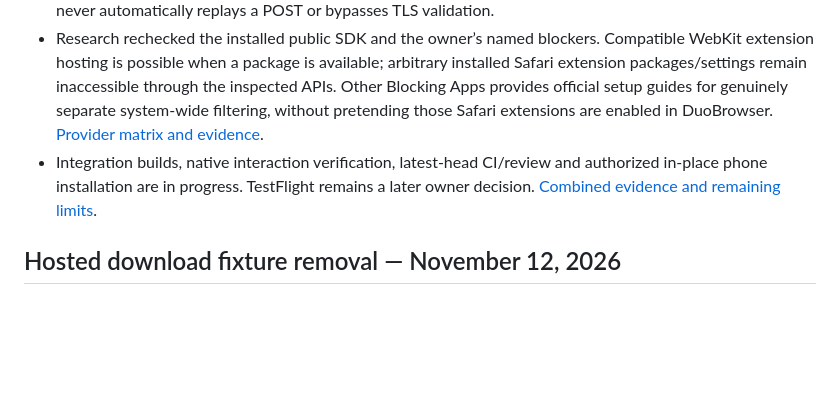
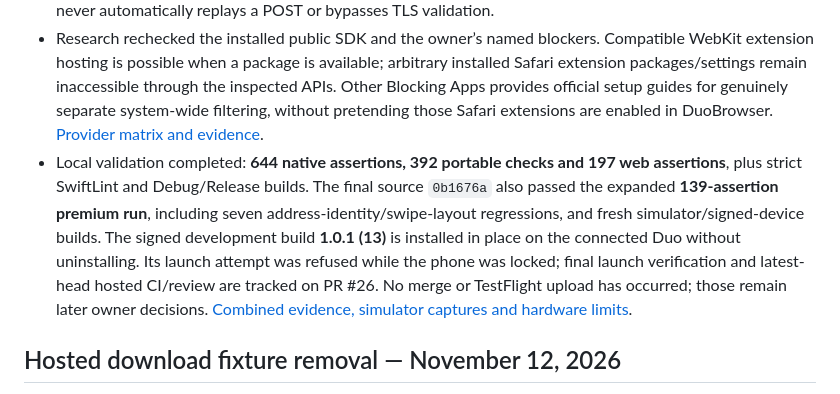
Before and after one commit to cnichols1734/DuoBrowser, a Markdown page: docs/ROADMAP.md, the part around the change. Drawn GitHub-style; blank space fills up the shorter version.

Commit message:
Record integrated verification and simulator design evidence

```diff
--- a/docs/ROADMAP.md
+++ b/docs/ROADMAP.md
@@ -6,7 +6,7 @@
 - Tab management preserves existing model/WebKit identities through switching/reordering/moving. Grid/List, bulk actions and write rollback are covered by new synthetic native checks; swipe interruption is tested as a real UIKit transition. Start-page Favorites preserve bookmark metadata and durable-write rollback, with normal/private projection checks and runtime reserved-region clearance.
 - Recovery uses fixed local copy and explicit document-scoped actions. It preserves usable pages, bounds oversized notices, excludes normal offline copies from private tabs, rejects replaced-view/stale callbacks, and never automatically replays a POST or bypasses TLS validation.
 - Research rechecked the installed public SDK and the owner’s named blockers. Compatible WebKit extension hosting is possible when a package is available; arbitrary installed Safari extension packages/settings remain inaccessible through the inspected APIs. Other Blocking Apps provides official setup guides for genuinely separate system-wide filtering, without pretending those Safari extensions are enabled in DuoBrowser. [Provider matrix and evidence](reviews/2026-11-14-premium-controls/extension-compatibility.md).
-- Integration builds, native interaction verification, latest-head CI/review and authorized in-place phone installation are in progress. TestFlight remains a later owner decision. [Combined evidence and remaining limits](reviews/2026-11-14-premium-browser/README.md).
+- Local validation completed: **644 native assertions, 392 portable checks and 197 web assertions**, plus strict SwiftLint and Debug/Release builds. The final source `0b1676a` also passed the expanded **139-assertion premium run**, including seven address-identity/swipe-layout regressions, and fresh simulator/signed-device builds. The signed development build **1.0.1 (13)** is installed in place on the connected Duo without uninstalling. Its launch attempt was refused while the phone was locked; final launch verification and latest-head hosted CI/review are tracked on PR #26. No merge or TestFlight upload has occurred; those remain later owner decisions. [Combined evidence, simulator captures and hardware limits](reviews/2026-11-14-premium-browser/README.md).
 
 ## Hosted download fixture removal — November 12, 2026
 
```
Also changed, not shown: docs/reviews/2026-11-14-premium-browser/page-options-closed.png (added), 8 other files.
